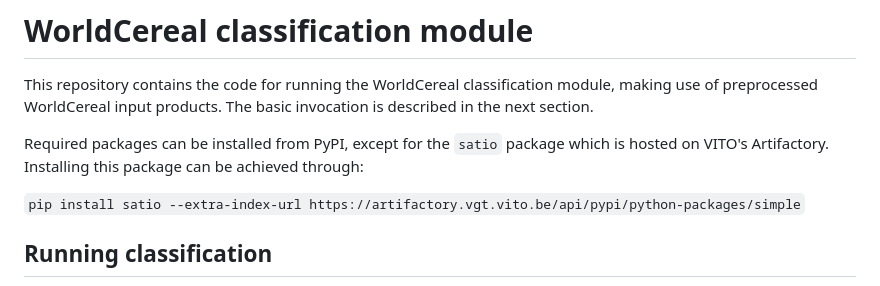
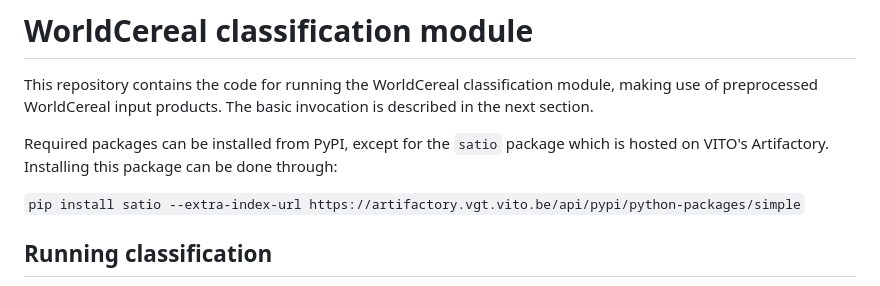
Before and after one commit to WorldCereal/worldcereal-classification, a Markdown page: README.md, the part around the change. Rendered like a GitHub page.

````diff
--- a/README.md
+++ b/README.md
@@ -3,7 +3,7 @@
 This repository contains the code for running the WorldCereal classification module, making use of preprocessed WorldCereal input products.
 The basic invocation is described in the next section.
 
-Required packages can be installed from PyPI, except for the `satio` package which is hosted on VITO's Artifactory. Installing this package can be achieved through:
+Required packages can be installed from PyPI, except for the `satio` package which is hosted on VITO's Artifactory. Installing this package can be done through:
 
 ```pip install satio --extra-index-url https://artifactory.vgt.vito.be/api/pypi/python-packages/simple```
 
````
